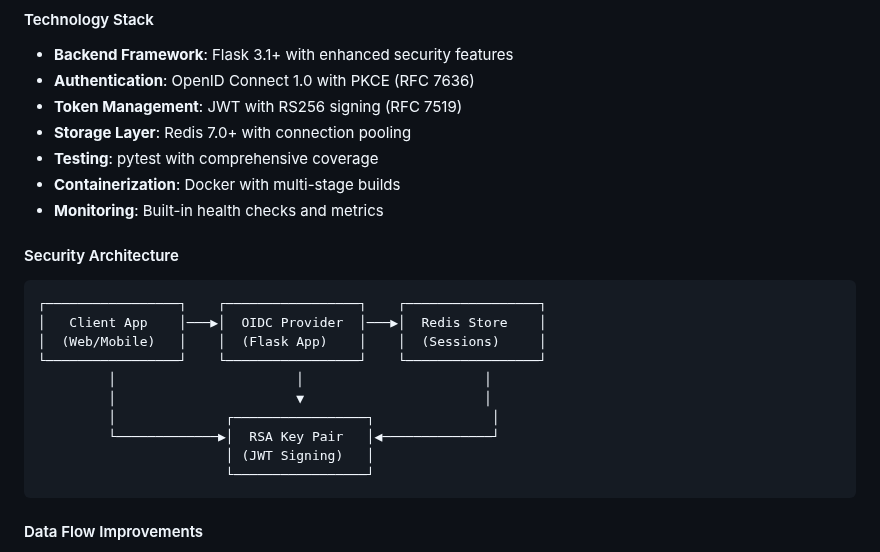
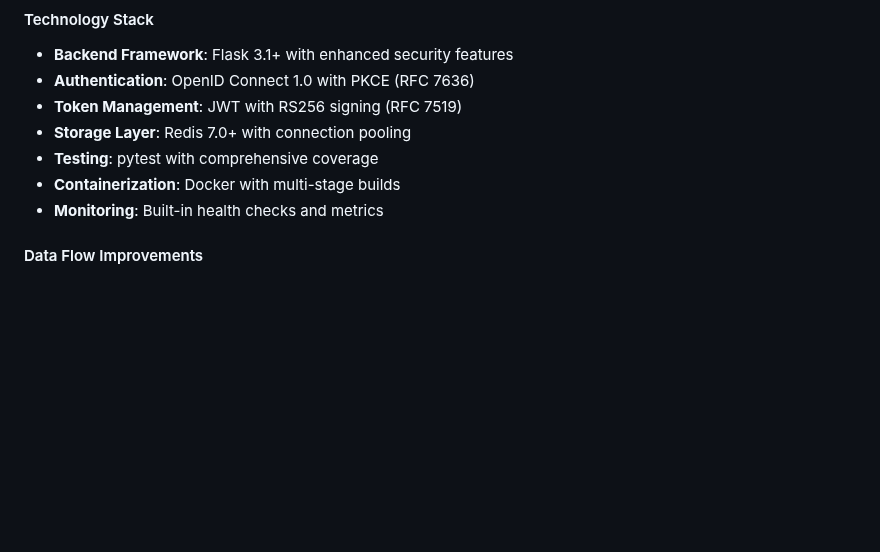
Before and after one commit to Shahriarin2garden/OIDC-with-flask, a Markdown page: README.md, the part around the change. Rendered like a GitHub page; blank space fills up the shorter version.

````diff
--- a/README.md
+++ b/README.md
@@ -1413,19 +1413,8 @@ Below are the detailed JSON responses for each endpoint shown above:
 * **Containerization**: Docker with multi-stage builds
 * **Monitoring**: Built-in health checks and metrics
 
-#### Security Architecture
-```
-┌─────────────────┐    ┌─────────────────┐    ┌─────────────────┐
-│   Client App    │───▶│  OIDC Provider  │───▶│  Redis Store    │
-│  (Web/Mobile)   │    │  (Flask App)    │    │  (Sessions)     │
-└─────────────────┘    └─────────────────┘    └─────────────────┘
-         │                       │                       │
-         │                       ▼                       │
-         │              ┌─────────────────┐               │
-         └─────────────▶│  RSA Key Pair   │◀──────────────┘
-                        │ (JWT Signing)   │
-                        └─────────────────┘
-```
+
+
 
 #### Data Flow Improvements
 1. **Enhanced PKCE Flow**: S256 code challenge with secure verifier generation
````
